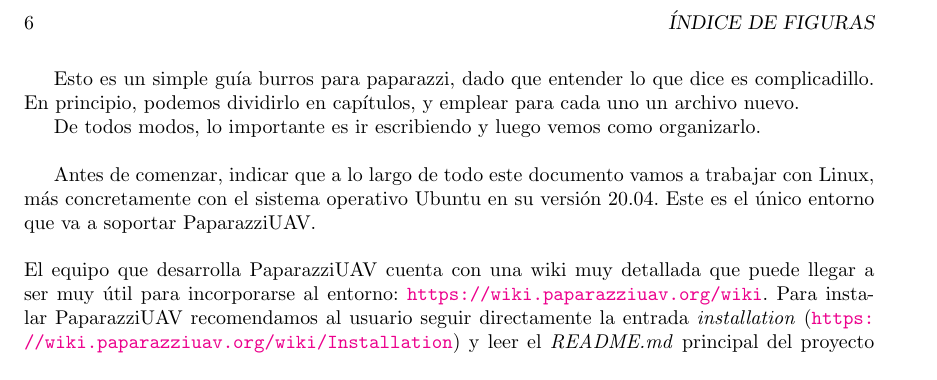
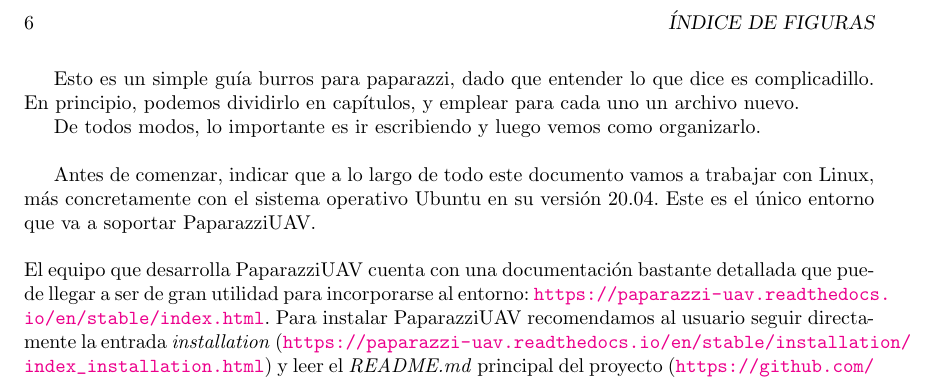
Before and after one commit to UCM-237/paparazzi_doc, a LaTeX book (manual/paparazzi_man.tex, which reads manual/introduccion.tex): part of page 6 of 25, cut so that both start at the same text. Compiled offline with pdfLaTeX.

Commit message:
Es mejor hacer refencia a la nueva web

```diff
--- a/manual/introduccion.tex
+++ b/manual/introduccion.tex
@@ -5,4 +5,4 @@
 
 Antes de comenzar, indicar que a lo largo de todo este documento vamos a trabajar con Linux, más concretamente con el sistema operativo Ubuntu en su versión 20.04. Este es el único entorno que va a soportar PaparazziUAV.\\
 
-\noindent El equipo que desarrolla PaparazziUAV cuenta con una wiki muy detallada que puede llegar a ser muy útil para incorporarse al entorno: \url{https://wiki.paparazziuav.org/wiki}. Para instalar PaparazziUAV recomendamos al usuario seguir directamente la entrada \textit{installation} (\url{https://wiki.paparazziuav.org/wiki/Installation}) y leer el \textit{README.md} principal del proyecto (\url{https://github.com/UCM-237/paparazzi}). \\
+\noindent El equipo que desarrolla PaparazziUAV cuenta con una documentación bastante detallada que puede llegar a ser de gran utilidad para incorporarse al entorno: \url{https://paparazzi-uav.readthedocs.io/en/stable/index.html}. Para instalar PaparazziUAV recomendamos al usuario seguir directamente la entrada \textit{installation} (\url{https://paparazzi-uav.readthedocs.io/en/stable/installation/index_installation.html}) y leer el \textit{README.md} principal del proyecto (\url{https://github.com/UCM-237/paparazzi}). \\
```
